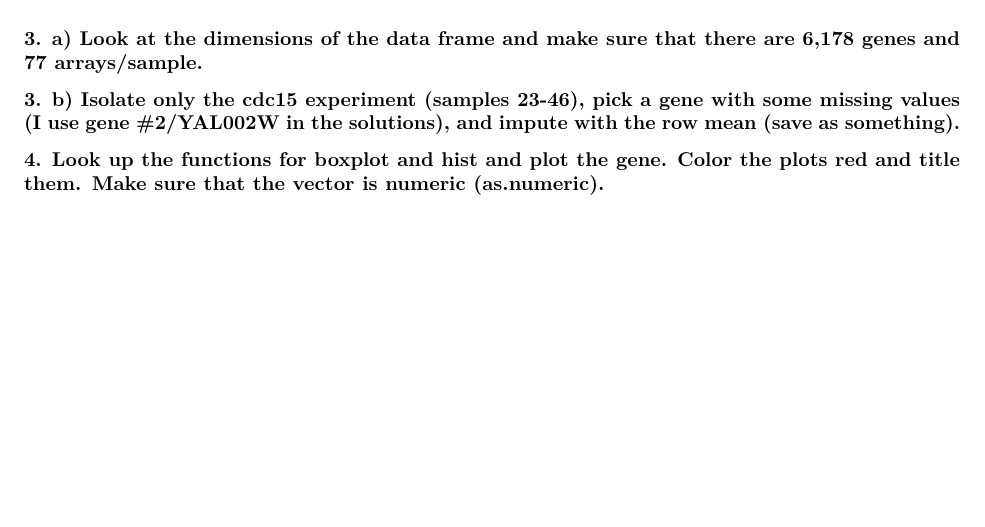
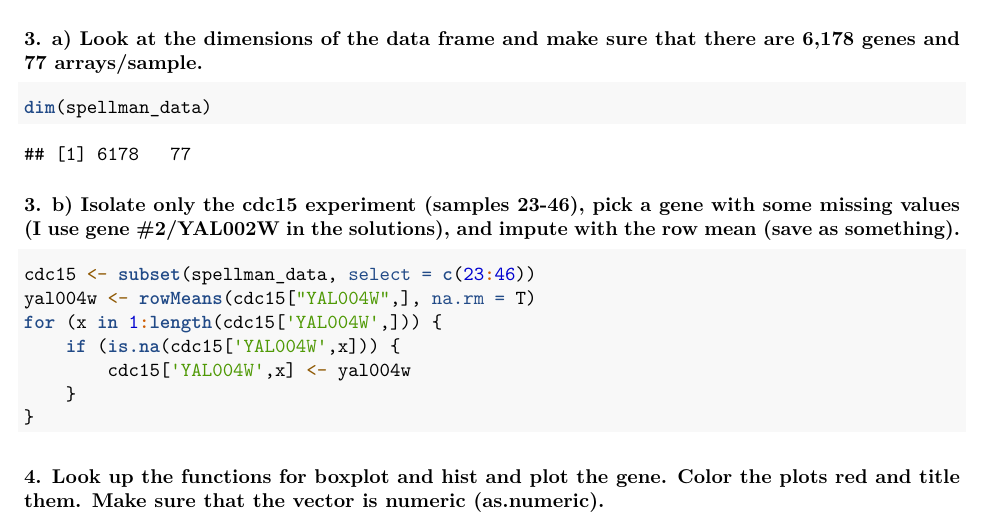
Before and after one commit to jtemporal/methods_bioinformatics, an R Markdown document (lab2/lab2-7547611.Rmd): part of page 2 of 2, cut so that both start at the same text, the shorter picture padded with empty space. Rendered offline with R 4.5, knitr and Pandoc, then LaTeX, with nearby package versions.

Commit message:
answers for question 3

````diff
--- a/lab2/lab2-7547611.Rmd
+++ b/lab2/lab2-7547611.Rmd
@@ -34,12 +34,18 @@ spellman_data$row.names <- NULL
 
 ### 3. a) Look at the dimensions of the data frame and make sure that there are 6,178 genes and 77 arrays/sample.
 ```{r}
-
+dim(spellman_data)
 ```
 
 ### 3. b) Isolate only the cdc15 experiment (samples 23-46), pick a gene with some missing values (I use gene #2/YAL002W in the solutions), and impute with the row mean (save as something).
 ```{r}
-
+cdc15 <- subset(spellman_data, select = c(23:46))
+yal004w <- rowMeans(cdc15["YAL004W",], na.rm = T)
+for (x in 1:length(cdc15['YAL004W',])) {
+    if (is.na(cdc15['YAL004W',x])) {
+        cdc15['YAL004W',x] <- yal004w
+    }
+}
 ```
 
 ### 4. Look up the functions for boxplot and hist and plot the gene. Color the plots red and title them. Make sure that the vector is numeric (as.numeric).
````
